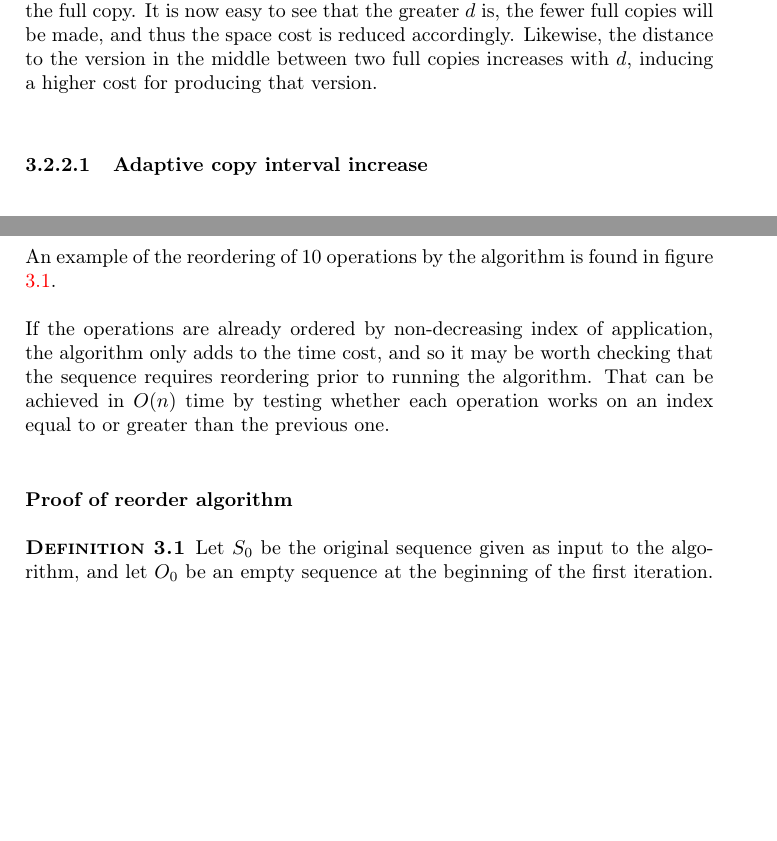
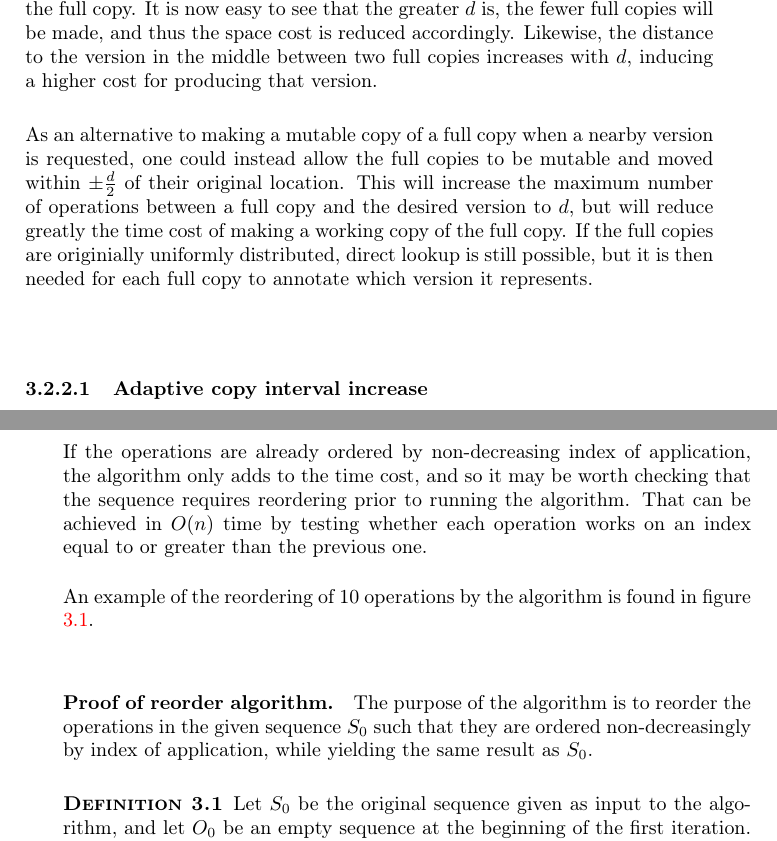
Before and after one commit to ETK/persistent-ds-cplusplus, a LaTeX thesis (report/Thesis.tex, which reads report/Method.tex): two parts of pages 16 and 20 of 33 before the commit and two parts of pages 16 and 21 of 33 after it, joined at a grey line, cut so that both start at the same text, the shorter picture padded with empty space. Compiled offline with pdfLaTeX.

Commit message:
Various report cleanup

```diff
--- a/report/Method.tex
+++ b/report/Method.tex
@@ -100,6 +100,15 @@ is now easy to see that the greater $d$ is, the fewer full copies will be made,
 and thus the space cost is reduced accordingly. Likewise, the distance to the
 version in the middle between two full copies increases with $d$, inducing a
 higher cost for producing that version.
+
+As an alternative to making a mutable copy of a full copy when a nearby version
+is requested, one could instead allow the full copies to be mutable and moved
+within $\pm\frac{d}{2}$ of their original location. This will increase the
+maximum number of operations between a full copy and the desired version to $d$,
+but will reduce greatly the time cost of making a working copy of the full copy.
+If the full copies are originially uniformly distributed, direct lookup is still
+possible, but it is then needed for each full copy to annotate which version it
+represents.
 
 \subsubsection{Adaptive copy interval increase}
 It might be preferrable to be able to specify a space usage limit rather than a
@@ -345,6 +356,12 @@ of application; the time cost is then $O\left(n^2\right)$, since the entire
 remaining sequence would have to be searched for the minimum index of
 application prior to the removal of that element.
 
+If the operations are already ordered by non-decreasing index of application,
+the algorithm only adds to the time cost, and so it may be worth checking that
+the sequence requires reordering prior to running the algorithm. That can be
+achieved in $O(n)$ time by testing whether each operation works on an index
+equal to or greater than the previous one.
+
 An example of the reordering of 10 operations by the algorithm is found in
 figure \ref{fig:reorder-example}.
 
@@ -362,13 +379,10 @@ figure \ref{fig:reorder-example}.
   \label{fig:reorder-example}
 \end{figure}
 
-If the operations are already ordered by non-decreasing index of application,
-the algorithm only adds to the time cost, and so it may be worth checking that
-the sequence requires reordering prior to running the algorithm. That can be
-achieved in $O(n)$ time by testing whether each operation works on an index
-equal to or greater than the previous one.
-
-\paragraph {Proof of reorder algorithm}
+\paragraph {Proof of reorder algorithm.}
+The purpose of the algorithm is to reorder the operations in the given sequence
+$S_0$ such that they are ordered non-decreasingly by index of application, while
+yielding the same result as $S_0$.
 \begin{definition}
 \label{def:reorder-iter}
 
```
Also changed, not shown: report/Method.tex (26 more changed lines).
